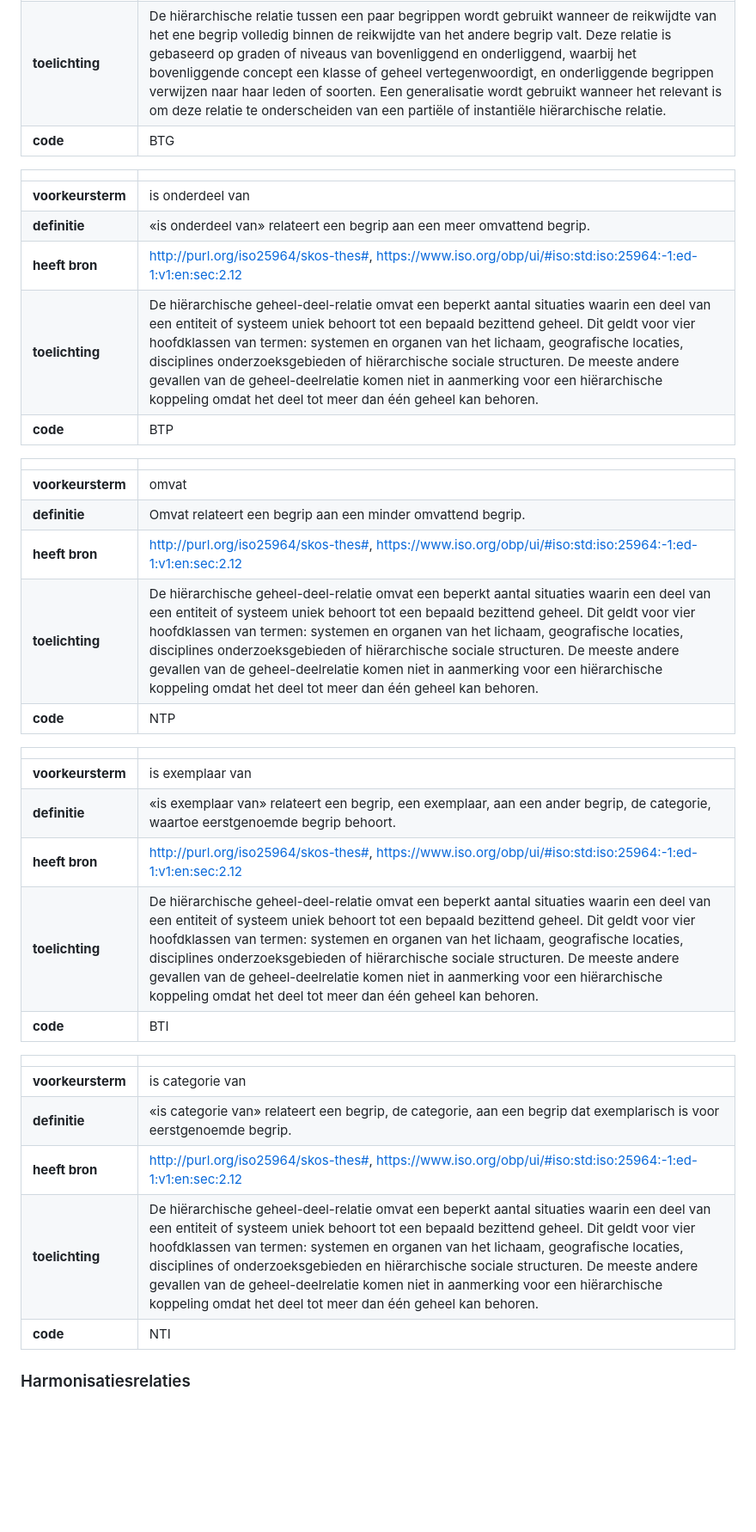
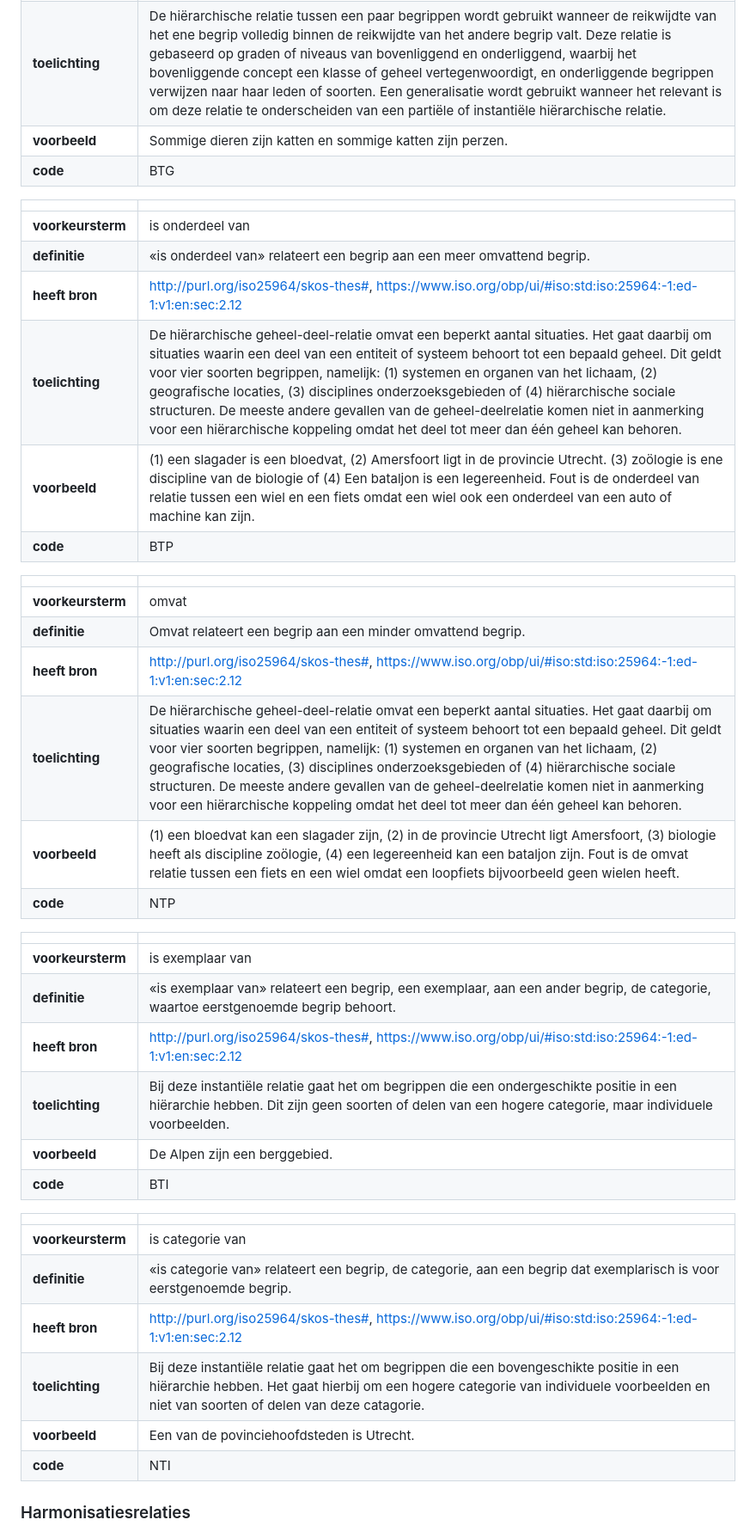
Before and after one commit to pldn/nederlands-profiel-voor-stelselcatalogi, a Markdown page: respec/H2-kenmerken-van-begrippen.md, the part around the change printed below. Shown: that part at 86% size. GitHub-like rendering; blank space fills up the shorter version.

```diff
--- a/respec/H2-kenmerken-van-begrippen.md
+++ b/respec/H2-kenmerken-van-begrippen.md
@@ -332,6 +333,7 @@ Hoewel een al dan niet transitief onderliggend of bovenliggend begrip vaak gebru
 | **definitie**        | «is generalisatie van» relateert een begrip aan een specifieker begrip. |
 | **heeft bron** | http://purl.org/iso25964/skos-thes#, https://www.iso.org/obp/ui/#iso:std:iso:25964:-1:ed-1:v1:en:sec:2.12 |
 | **toelichting** | De hiërarchische relatie tussen een paar begrippen wordt gebruikt wanneer de reikwijdte van het ene begrip volledig binnen de reikwijdte van het andere begrip valt. Deze relatie is gebaseerd op graden of niveaus van bovenliggend en onderliggend, waarbij het bovenliggende concept een klasse of geheel vertegenwoordigt, en onderliggende begrippen verwijzen naar haar leden of soorten. Een generalisatie wordt gebruikt wanneer het relevant is om deze relatie te onderscheiden van een partiële of instantiële hiërarchische relatie. |
+| **voorbeeld** | Sommige dieren zijn katten en sommige katten zijn perzen. |
 | **code** | BTG |
 
  </br>
@@ -341,7 +343,8 @@ Hoewel een al dan niet transitief onderliggend of bovenliggend begrip vaak gebru
 | **voorkeursterm**   | <dfn>is onderdeel van</dfn> |
 | **definitie**        | «is onderdeel van» relateert een begrip aan een meer omvattend begrip. |
 | **heeft bron** | http://purl.org/iso25964/skos-thes#, https://www.iso.org/obp/ui/#iso:std:iso:25964:-1:ed-1:v1:en:sec:2.12 |
-| **toelichting** | De hiërarchische geheel-deel-relatie omvat een beperkt aantal situaties waarin een deel van een entiteit of systeem uniek behoort tot een bepaald bezittend geheel. Dit geldt voor vier hoofdklassen van termen: systemen en organen van het lichaam, geografische locaties, disciplines onderzoeksgebieden of hiërarchische sociale structuren. De meeste andere gevallen van de geheel-deelrelatie komen niet in aanmerking voor een hiërarchische koppeling omdat het deel tot meer dan één geheel kan behoren. |
+| **toelichting** | De hiërarchische geheel-deel-relatie omvat een beperkt aantal situaties. Het gaat daarbij om situaties waarin een deel van een entiteit of systeem behoort tot een bepaald geheel. Dit geldt voor vier soorten begrippen, namelijk: (1) systemen en organen van het lichaam, (2) geografische locaties, (3) disciplines onderzoeksgebieden of (4) hiërarchische sociale structuren. De meeste andere gevallen van de geheel-deelrelatie komen niet in aanmerking voor een hiërarchische koppeling omdat het deel tot meer dan één geheel kan behoren. |
+| **voorbeeld** | (1) een slagader is een bloedvat, (2) Amersfoort ligt in de provincie Utrecht. (3) zoölogie is ene discipline van de biologie of (4) Een bataljon is een legereenheid. Fout is de onderdeel van relatie tussen een wiel en een fiets omdat een wiel ook een onderdeel van een auto of machine kan zijn. |
 | **code** | BTP |
 
  </br>
@@ -351,7 +354,8 @@ Hoewel een al dan niet transitief onderliggend of bovenliggend begrip vaak gebru
 | **voorkeursterm**   | <dfn>omvat</dfn> |
 | **definitie**        | Omvat relateert een begrip aan een minder omvattend begrip. |
 | **heeft bron** | http://purl.org/iso25964/skos-thes#, https://www.iso.org/obp/ui/#iso:std:iso:25964:-1:ed-1:v1:en:sec:2.12 |
-| **toelichting** | De hiërarchische geheel-deel-relatie omvat een beperkt aantal situaties waarin een deel van een entiteit of systeem uniek behoort tot een bepaald bezittend geheel. Dit geldt voor vier hoofdklassen van termen: systemen en organen van het lichaam, geografische locaties, disciplines onderzoeksgebieden of hiërarchische sociale structuren. De meeste andere gevallen van de geheel-deelrelatie komen niet in aanmerking voor een hiërarchische koppeling omdat het deel tot meer dan één geheel kan behoren. |
+| **toelichting** | De hiërarchische geheel-deel-relatie omvat een beperkt aantal situaties. Het gaat daarbij om situaties waarin een deel van een entiteit of systeem behoort tot een bepaald geheel. Dit geldt voor vier soorten begrippen, namelijk: (1) systemen en organen van het lichaam, (2) geografische locaties, (3) disciplines onderzoeksgebieden of (4) hiërarchische sociale structuren. De meeste andere gevallen van de geheel-deelrelatie komen niet in aanmerking voor een hiërarchische koppeling omdat het deel tot meer dan één geheel kan behoren. |
+| **voorbeeld** | (1) een bloedvat kan een slagader zijn, (2) in de provincie Utrecht ligt Amersfoort, (3) biologie heeft als discipline zoölogie, (4) een legereenheid kan een bataljon zijn. Fout is de omvat relatie tussen een fiets en een wiel omdat een loopfiets bijvoorbeeld geen wielen heeft. |
 | **code** | NTP |
 
  </br>
@@ -361,7 +365,8 @@ Hoewel een al dan niet transitief onderliggend of bovenliggend begrip vaak gebru
 | **voorkeursterm**   | <dfn>is exemplaar van</dfn> |
 | **definitie**        | «is exemplaar van» relateert een begrip, een exemplaar, aan een ander begrip, de categorie, waartoe eerstgenoemde begrip behoort. |
 | **heeft bron** | http://purl.org/iso25964/skos-thes#, https://www.iso.org/obp/ui/#iso:std:iso:25964:-1:ed-1:v1:en:sec:2.12 |
-| **toelichting** | De hiërarchische geheel-deel-relatie omvat een beperkt aantal situaties waarin een deel van een entiteit of systeem uniek behoort tot een bepaald bezittend geheel. Dit geldt voor vier hoofdklassen van termen: systemen en organen van het lichaam, geografische locaties, disciplines onderzoeksgebieden of hiërarchische sociale structuren. De meeste andere gevallen van de geheel-deelrelatie komen niet in aanmerking voor een hiërarchische koppeling omdat het deel tot meer dan één geheel kan behoren. |
+| **toelichting** | Bij deze instantiële relatie gaat het om begrippen die een ondergeschikte positie in een hiërarchie hebben. Dit zijn geen soorten of delen van een hogere categorie, maar individuele voorbeelden. |
+| **voorbeeld** | De Alpen zijn een berggebied. |
 | **code** | BTI |
 
  </br>
@@ -371,7 +376,8 @@ Hoewel een al dan niet transitief onderliggend of bovenliggend begrip vaak gebru
 | **voorkeursterm**   | <dfn>is categorie van</dfn> |
 | **definitie**        | «is categorie van» relateert een begrip, de categorie, aan een begrip dat exemplarisch is voor eerstgenoemde begrip. |
 | **heeft bron** | http://purl.org/iso25964/skos-thes#, https://www.iso.org/obp/ui/#iso:std:iso:25964:-1:ed-1:v1:en:sec:2.12 |
-| **toelichting** | De hiërarchische geheel-deel-relatie omvat een beperkt aantal situaties waarin een deel van een entiteit of systeem uniek behoort tot een bepaald bezittend geheel. Dit geldt voor vier hoofdklassen van termen: systemen en organen van het lichaam, geografische locaties, disciplines of onderzoeksgebieden en hiërarchische sociale structuren. De meeste andere gevallen van de geheel-deelrelatie komen niet in aanmerking voor een hiërarchische koppeling omdat het deel tot meer dan één geheel kan behoren. |
+| **toelichting** | Bij deze instantiële relatie gaat het om begrippen die een bovengeschikte positie in een hiërarchie hebben. Het gaat hierbij om een hogere categorie van individuele voorbeelden en niet van soorten of delen van deze catagorie. |
+| **voorbeeld** | Een van de povinciehoofdsteden is Utrecht. |
 | **code** | NTI |
 
 </br>
```
Also changed, not shown: other parts of respec/H2-kenmerken-van-begrippen.md (+2 -1 lines).
